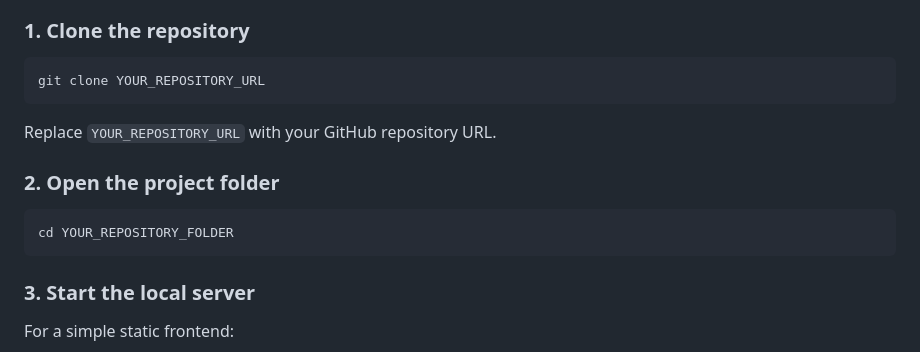
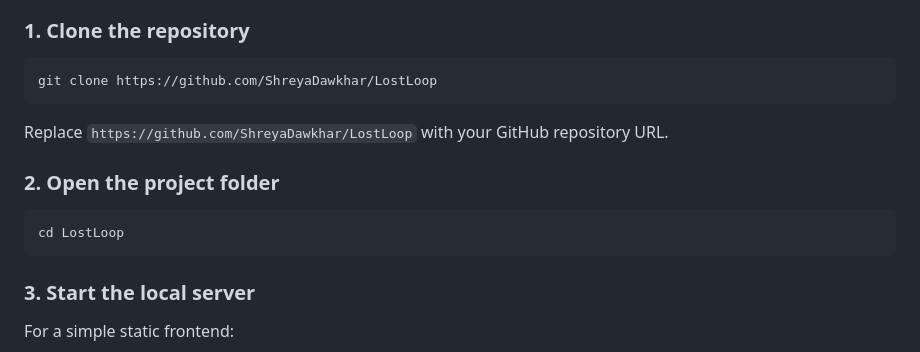
Before and after one commit to ShreyaDawkhar/LostLoop, a Markdown page: README.md, the part around the change. Drawn GitHub-style.

````diff
--- a/README.md
+++ b/README.md
@@ -278,15 +278,15 @@ LostLoop/
 ### 1. Clone the repository
 
 ```bash
-git clone YOUR_REPOSITORY_URL
+git clone https://github.com/ShreyaDawkhar/LostLoop
 ```
 
-Replace `YOUR_REPOSITORY_URL` with your GitHub repository URL.
+Replace `https://github.com/ShreyaDawkhar/LostLoop` with your GitHub repository URL.
 
 ### 2. Open the project folder
 
 ```bash
-cd YOUR_REPOSITORY_FOLDER
+cd LostLoop
 ```
 
 ### 3. Start the local server
````
